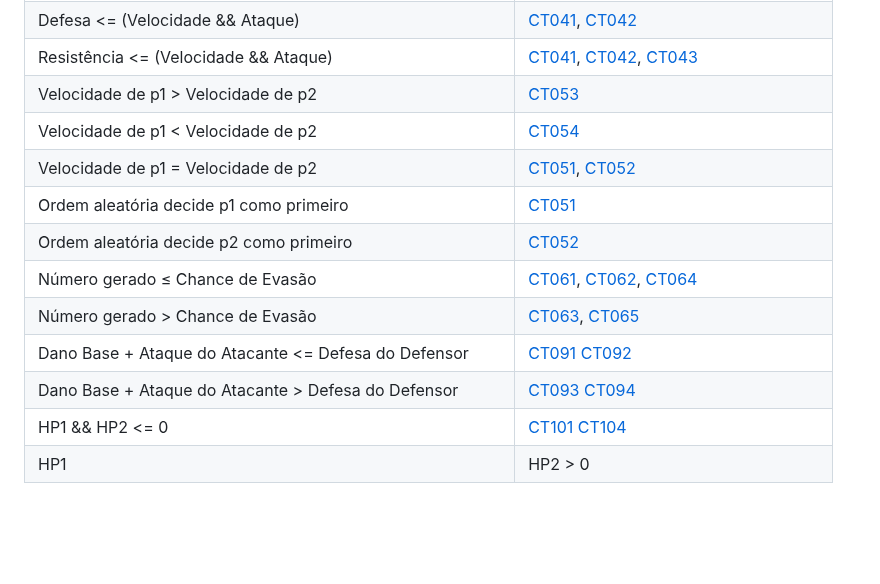
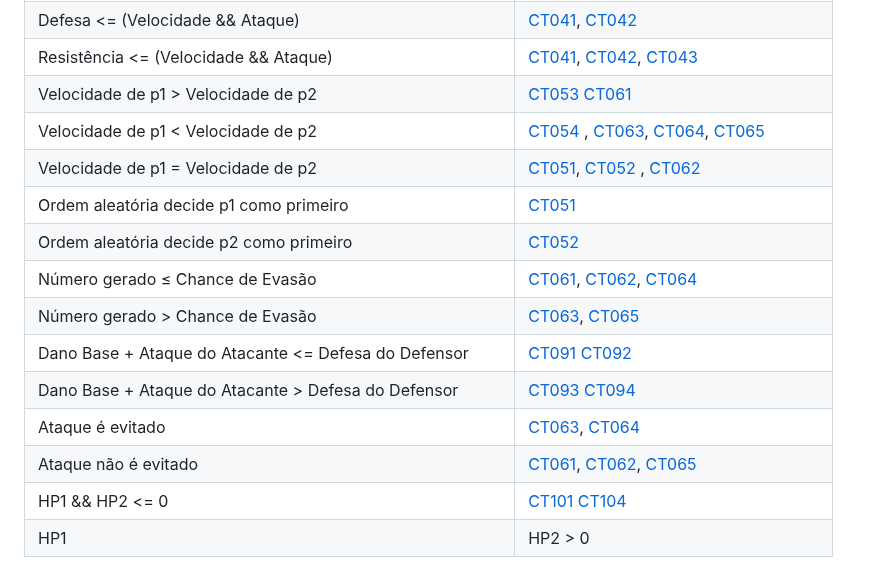
Before and after one commit to josevictorn/turn-based-battle-game, a Markdown page: Relatorio_Testes.md, the part around the change. Drawn GitHub-style; blank space fills up the shorter version.

Commit message:
feat: matrix CT06

```diff
--- a/Relatorio_Testes.md
+++ b/Relatorio_Testes.md
@@ -396,14 +396,16 @@
   | Velocidade < Ataque | [CT043](#CT04), [CT044](#CT04) |
   | Defesa <= (Velocidade && Ataque) | [CT041](#CT04), [CT042](#CT04) |
   | Resistência <= (Velocidade && Ataque) | [CT041](#CT04), [CT042](#CT04), [CT043](#CT04) |
-  | Velocidade de p1 > Velocidade de p2 | [CT053](#CT05) |
-  | Velocidade de p1 < Velocidade de p2 | [CT054](#CT05) |
-  | Velocidade de p1 = Velocidade de p2 | [CT051](#CT05), [CT052](#CT05) |
+  | Velocidade de p1 > Velocidade de p2 | [CT053](#CT05) [CT061](#CT06)|
+  | Velocidade de p1 < Velocidade de p2 | [CT054](#CT05) , [CT063](#CT06), [CT064](#CT06), [CT065](#CT06)|
+  | Velocidade de p1 = Velocidade de p2 | [CT051](#CT05), [CT052](#CT05) , [CT062](#CT06)|
   | Ordem aleatória decide p1 como primeiro | [CT051](#CT05) |
   | Ordem aleatória decide p2 como primeiro | [CT052](#CT05) |
   | Número gerado ≤ Chance de Evasão | [CT061](#CT06), [CT062](#CT06), [CT064](#CT06) |
   | Número gerado > Chance de Evasão | [CT063](#CT06), [CT065](#CT06) |
   | Dano Base + Ataque do Atacante  <= Defesa do Defensor | [CT091](#CT09) [CT092](#CT09)
   | Dano Base + Ataque do Atacante > Defesa do Defensor | [CT093](#CT09) [CT094](#CT09)
+  | Ataque é evitado |   [CT063](#CT06), [CT064](#CT06)|
+  | Ataque não é evitado | [CT061](#CT06), [CT062](#CT06), [CT065](#CT06)|
   | HP1 && HP2 <= 0 | [CT101](#CT10) [CT104](#CT10)
   | HP1 | HP2 > 0 | [CT102](#CT10) [CT103](#CT10)
```
